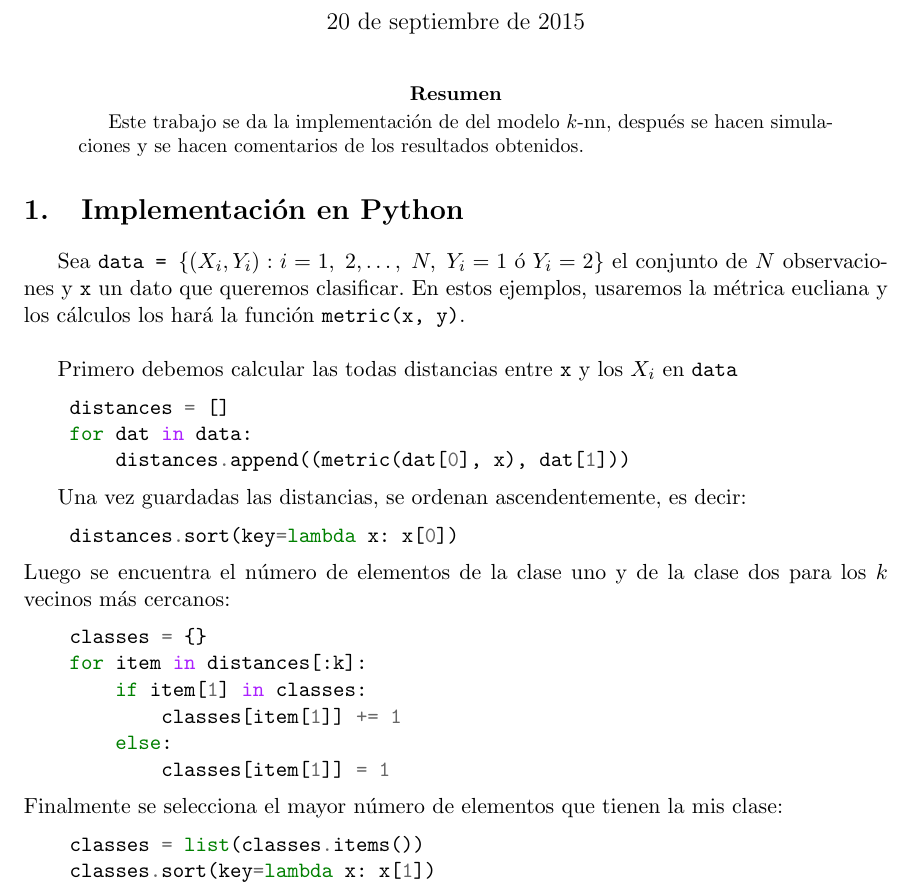
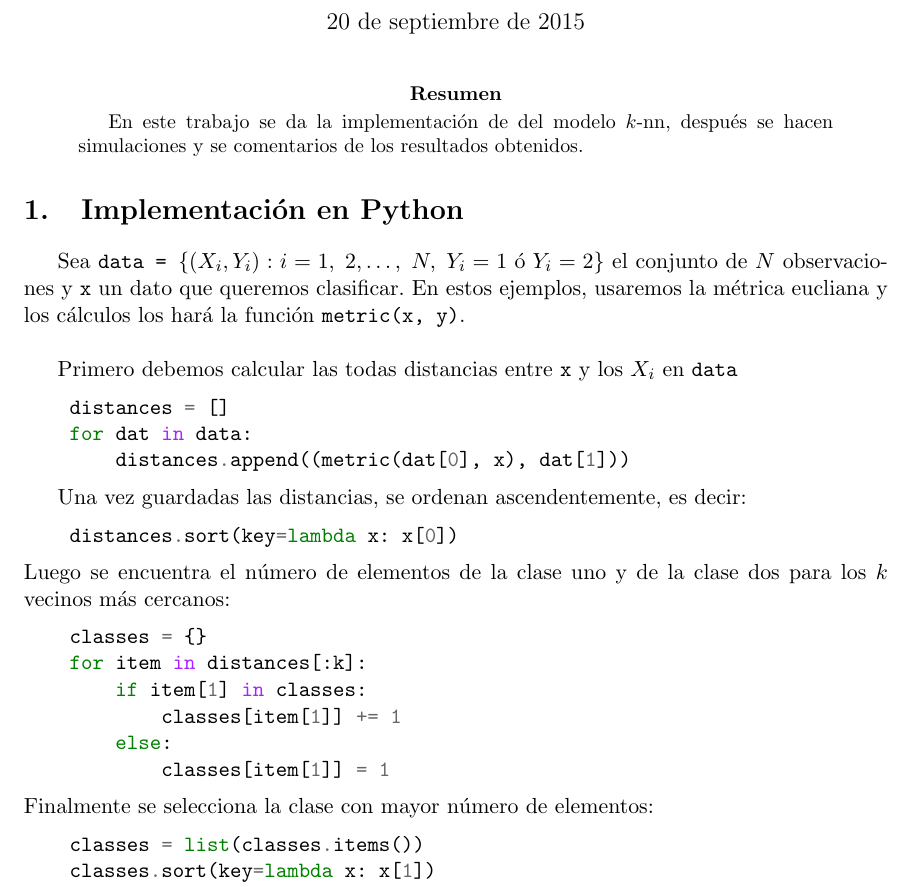
Before and after one commit to categulario/estadistica, a LaTeX problem sheet (tarea02/main.tex): part of the page, cut so that both start at the same text. Compiled offline with pdfLaTeX.

Commit message:
minor changes

```diff
--- a/tarea02/main.tex
+++ b/tarea02/main.tex
@@ -21,7 +21,7 @@
 \begin{document}
 \maketitle
 \begin{abstract}
-Este trabajo se da la implementación  de del modelo $k$-nn, después se hacen simulaciones y se hacen comentarios de los resultados obtenidos.
+En este trabajo se da la implementación  de del modelo $k$-nn, después se hacen simulaciones y se comentarios de los resultados obtenidos.
 \end{abstract}
 
 \section{Implementación en Python}
@@ -47,7 +47,7 @@ Luego se encuentra el número de elementos de la clase uno y de la clase dos par
         else:
             classes[item[1]] = 1
 \end{minted}
-Finalmente se selecciona el mayor número de elementos que tienen la mis clase:
+Finalmente se selecciona la clase con mayor número de elementos:
 \begin{minted}{python}
     classes = list(classes.items())
     classes.sort(key=lambda x: x[1])
```
